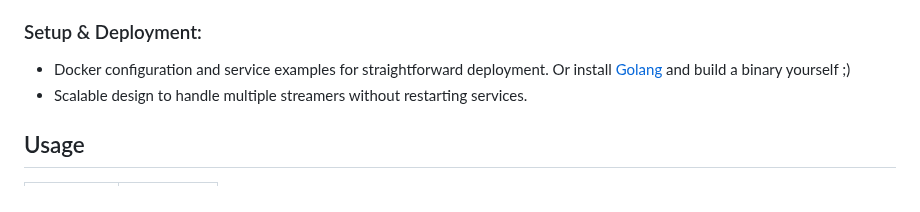
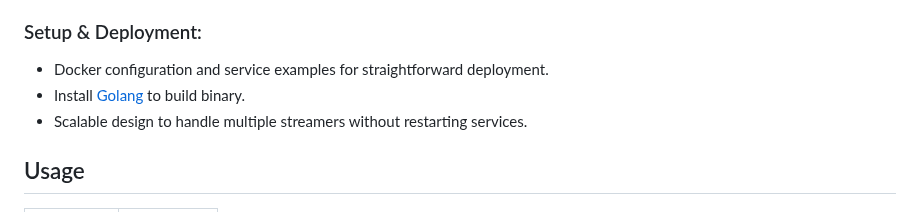
Before and after one commit to tekanoma/GoStreamRecord, a Markdown page: README.md, the part around the change. Rendered like a GitHub page.

```diff
--- a/README.md
+++ b/README.md
@@ -17,7 +17,8 @@ __API NOTE__: The api is basically un-tested after adding login credentials. The
 - Directly view logs and recorded videos through the WebUI.
 - Watch live streams directly from the WebUI.
 ### Setup & Deployment:
-- Docker configuration and service examples for straightforward deployment. Or install [Golang](https://go.dev/doc/install) and build a binary yourself ;)
+- Docker configuration and service examples for straightforward deployment.
+- Install [Golang](https://go.dev/doc/install) to build binary.
 - Scalable design to handle multiple streamers without restarting services.
 ## Usage
 
```
